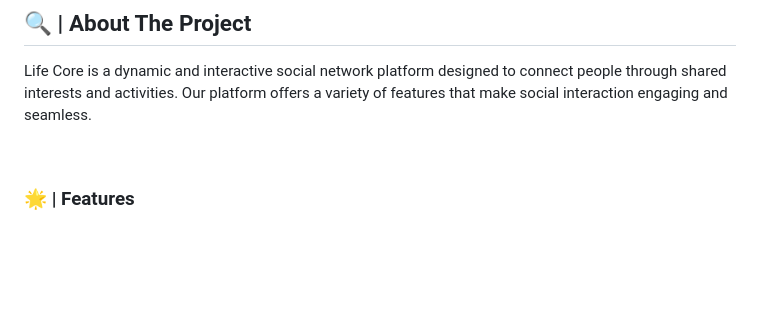
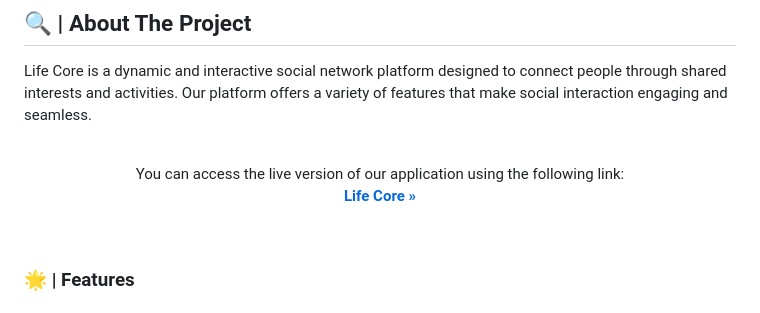
Before and after one commit to lauracolladoq/Life-Core, a Markdown page: README.md, the part around the change. Drawn GitHub-style; blank space fills up the shorter version.

```diff
--- a/README.md
+++ b/README.md
@@ -3,10 +3,15 @@
 ## 🔍 | About The Project
 Life Core is a dynamic and interactive social network platform designed to connect people through shared interests and activities. Our platform offers a variety of features that make social interaction engaging and seamless.
 
-<p align="center">
-  <a href="http://lifecore.3utilities.com">
-  </a>
-</p>
+<br>
+
+  <p align="center">
+      You can access the live version of our application using the following link:
+    <br />
+    <a href="http://lifecore.3utilities.com"><strong>Life Core »</strong></a>
+    <br />
+
+  </p>
 
 <br>
 
```
